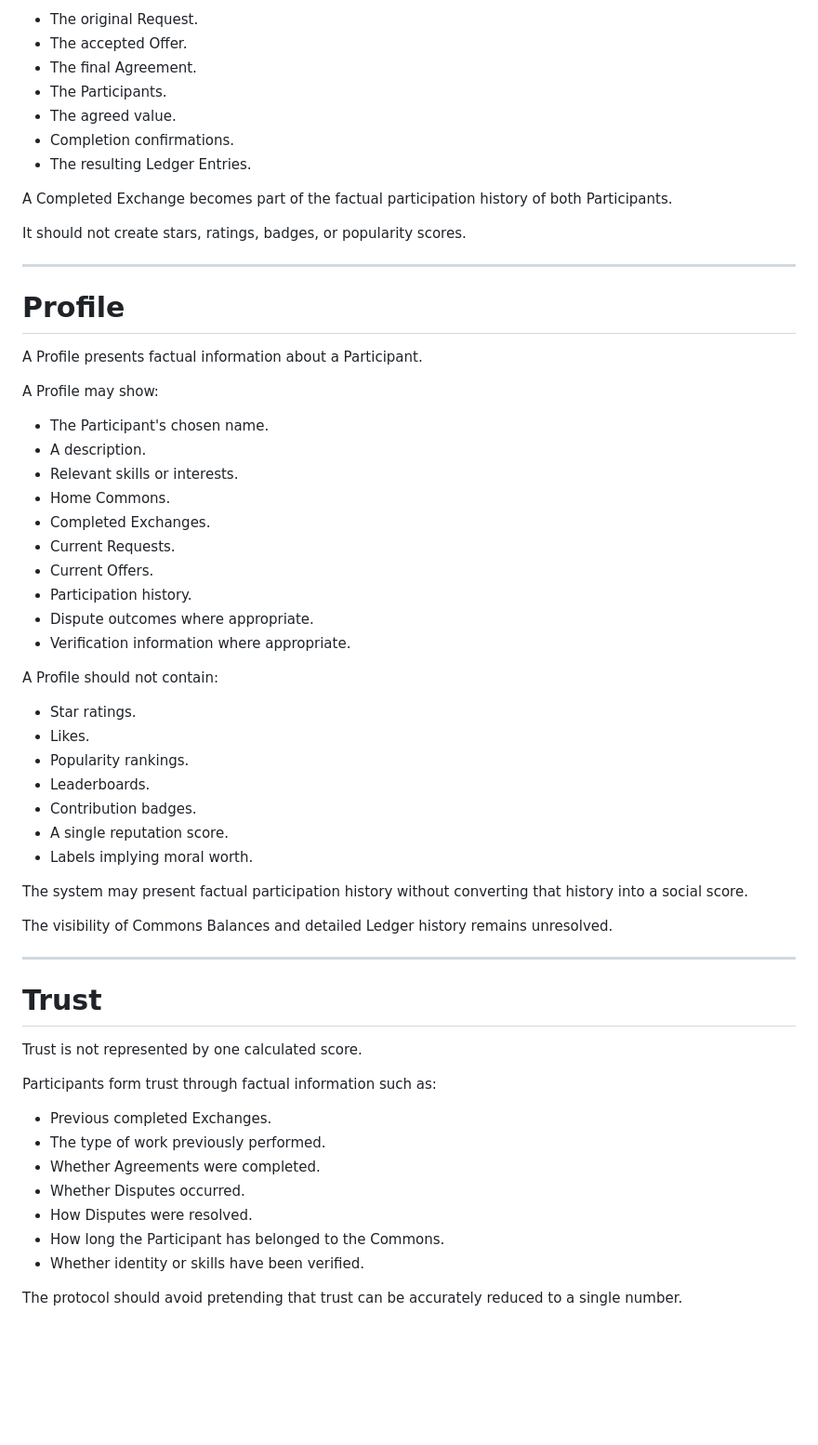
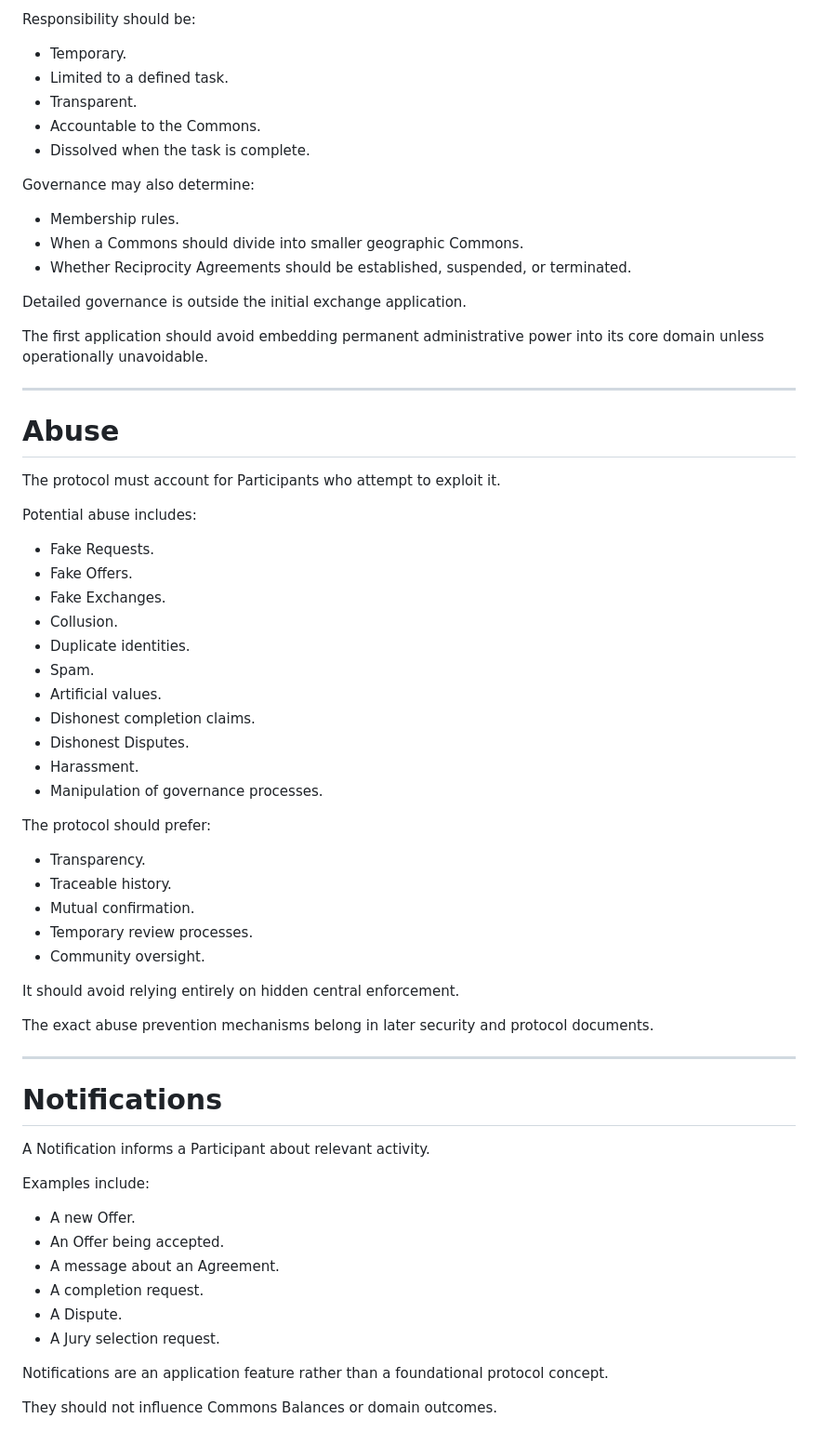
Before and after one commit to masoudmodabber/commons-protocol, a Markdown page: domain/governance.md, the part around one of its changes. Shown at 93% size. Drawn GitHub-style; blank space fills up the shorter version.

```diff
--- a/domain/governance.md
+++ b/domain/governance.md
@@ -81,63 +80,69 @@ It links together:
 
-* The original Request.
-* The accepted Offer.
-* The final Agreement.
-* The Participants.
-* The agreed value.
-* Completion confirmations.
-* The resulting Ledger Entries.
+Responsibility should be:
 
-A Completed Exchange becomes part of the factual participation history of both Participants.
+* Temporary.
+* Limited to a defined task.
+* Transparent.
+* Accountable to the Commons.
+* Dissolved when the task is complete.
 
-It should not create stars, ratings, badges, or popularity scores.
+Governance may also determine:
+
+* Membership rules.
+* When a Commons should divide into smaller geographic Commons.
+* Whether Reciprocity Agreements should be established, suspended, or terminated.
+
+Detailed governance is outside the initial exchange application.
+
+The first application should avoid embedding permanent administrative power into its core domain unless operationally unavoidable.
 
 ---
 
-# Profile
+# Abuse
 
-A Profile presents factual information about a Participant.
+The protocol must account for Participants who attempt to exploit it.
 
-A Profile may show:
+Potential abuse includes:
 
-* The Participant's chosen name.
-* A description.
-* Relevant skills or interests.
-* Home Commons.
-* Completed Exchanges.
-* Current Requests.
-* Current Offers.
-* Participation history.
-* Dispute outcomes where appropriate.
-* Verification information where appropriate.
+* Fake Requests.
+* Fake Offers.
+* Fake Exchanges.
+* Collusion.
+* Duplicate identities.
+* Spam.
+* Artificial values.
+* Dishonest completion claims.
+* Dishonest Disputes.
+* Harassment.
+* Manipulation of governance processes.
 
-A Profile should not contain:
+The protocol should prefer:
 
-* Star ratings.
-* Likes.
-* Popularity rankings.
-* Leaderboards.
-* Contribution badges.
-* A single reputation score.
-* Labels implying moral worth.
+* Transparency.
+* Traceable history.
+* Mutual confirmation.
+* Temporary review processes.
+* Community oversight.
 
-The system may present factual participation history without converting that history into a social score.
+It should avoid relying entirely on hidden central enforcement.
 
-The visibility of Commons Balances and detailed Ledger history remains unresolved.
+The exact abuse prevention mechanisms belong in later security and protocol documents.
 
 ---
 
-# Trust
+# Notifications
 
-Trust is not represented by one calculated score.
+A Notification informs a Participant about relevant activity.
 
-Participants form trust through factual information such as:
+Examples include:
 
-* Previous completed Exchanges.
-* The type of work previously performed.
-* Whether Agreements were completed.
-* Whether Disputes occurred.
-* How Disputes were resolved.
-* How long the Participant has belonged to the Commons.
-* Whether identity or skills have been verified.
+* A new Offer.
+* An Offer being accepted.
+* A message about an Agreement.
+* A completion request.
+* A Dispute.
+* A Jury selection request.
 
-The protocol should avoid pretending that trust can be accurately reduced to a single number.
+Notifications are an application feature rather than a foundational protocol concept.
+
+They should not influence Commons Balances or domain outcomes.
```
Also changed, not shown: other parts of domain/governance.md (+44 -45 lines).
